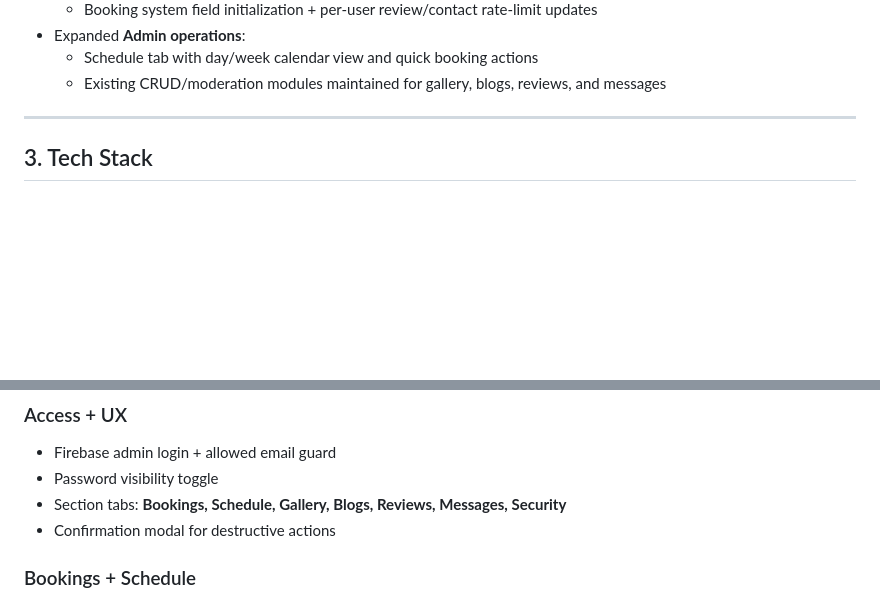
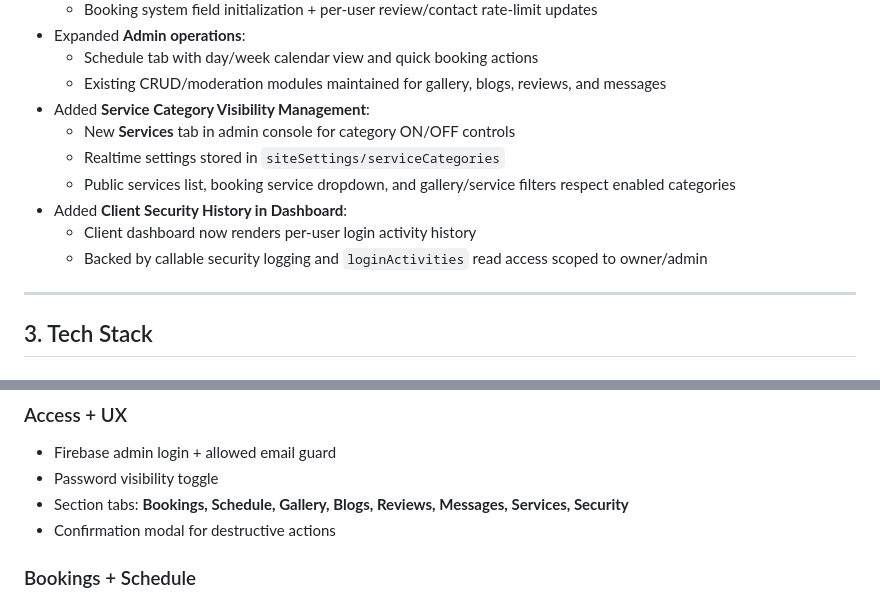
Before and after one commit to billy-opiyo/Salon-Shop, a Markdown page: public/README.md, 2 parts joined by grey strips. GitHub-like rendering; blank space fills up the shorter version.

```diff
--- a/public/README.md
+++ b/public/README.md
@@ -66,6 +66,13 @@ This project is built to:
 - Expanded **Admin operations**:
   - Schedule tab with day/week calendar view and quick booking actions
   - Existing CRUD/moderation modules maintained for gallery, blogs, reviews, and messages
+- Added **Service Category Visibility Management**:
+  - New **Services** tab in admin console for category ON/OFF controls
+  - Realtime settings stored in `siteSettings/serviceCategories`
+  - Public services list, booking service dropdown, and gallery/service filters respect enabled categories
+- Added **Client Security History in Dashboard**:
+  - Client dashboard now renders per-user login activity history
+  - Backed by callable security logging and `loginActivities` read access scoped to owner/admin
 
 ---
 
@@ -216,7 +223,7 @@ This project is built to:
 
 - Firebase admin login + allowed email guard
 - Password visibility toggle
-- Section tabs: **Bookings, Schedule, Gallery, Blogs, Reviews, Messages, Security**
+- Section tabs: **Bookings, Schedule, Gallery, Blogs, Reviews, Messages, Services, Security**
 - Confirmation modal for destructive actions
 
 ### Bookings + Schedule
```
Also changed, not shown: other parts of public/README.md (+47 -0 lines).
